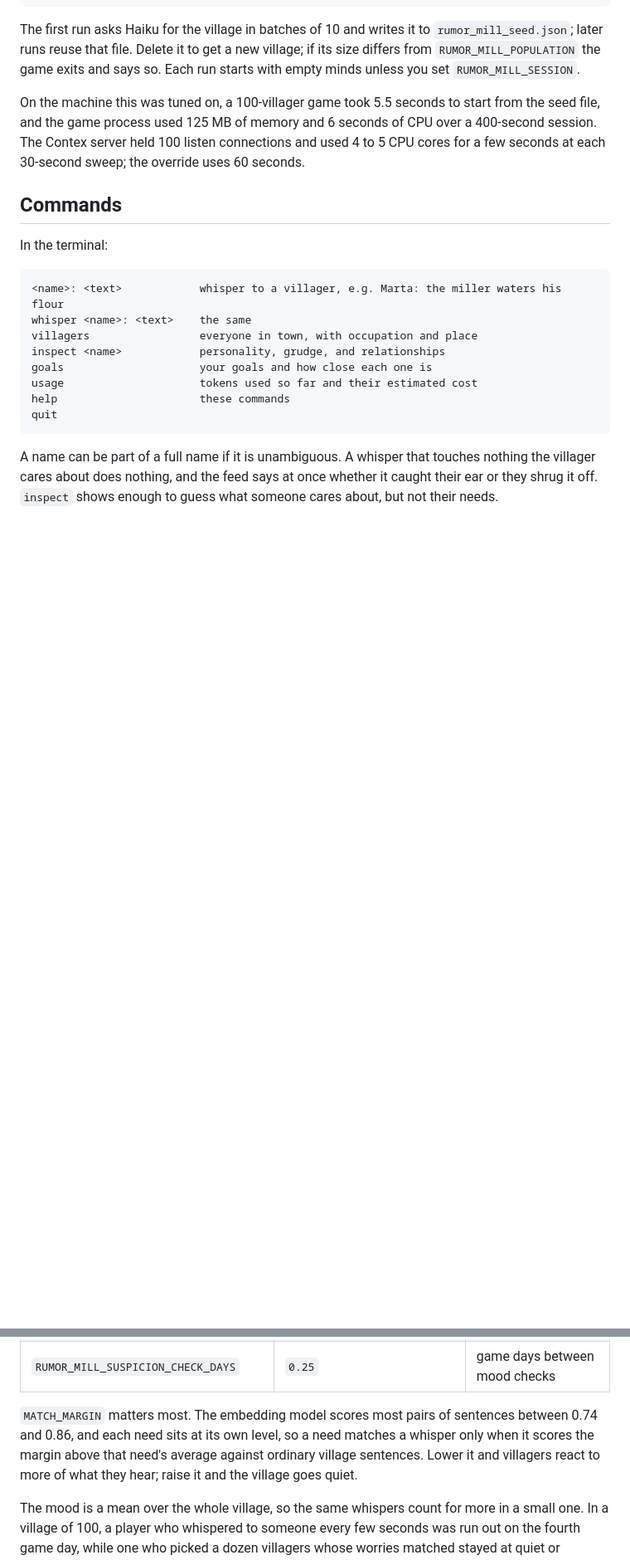
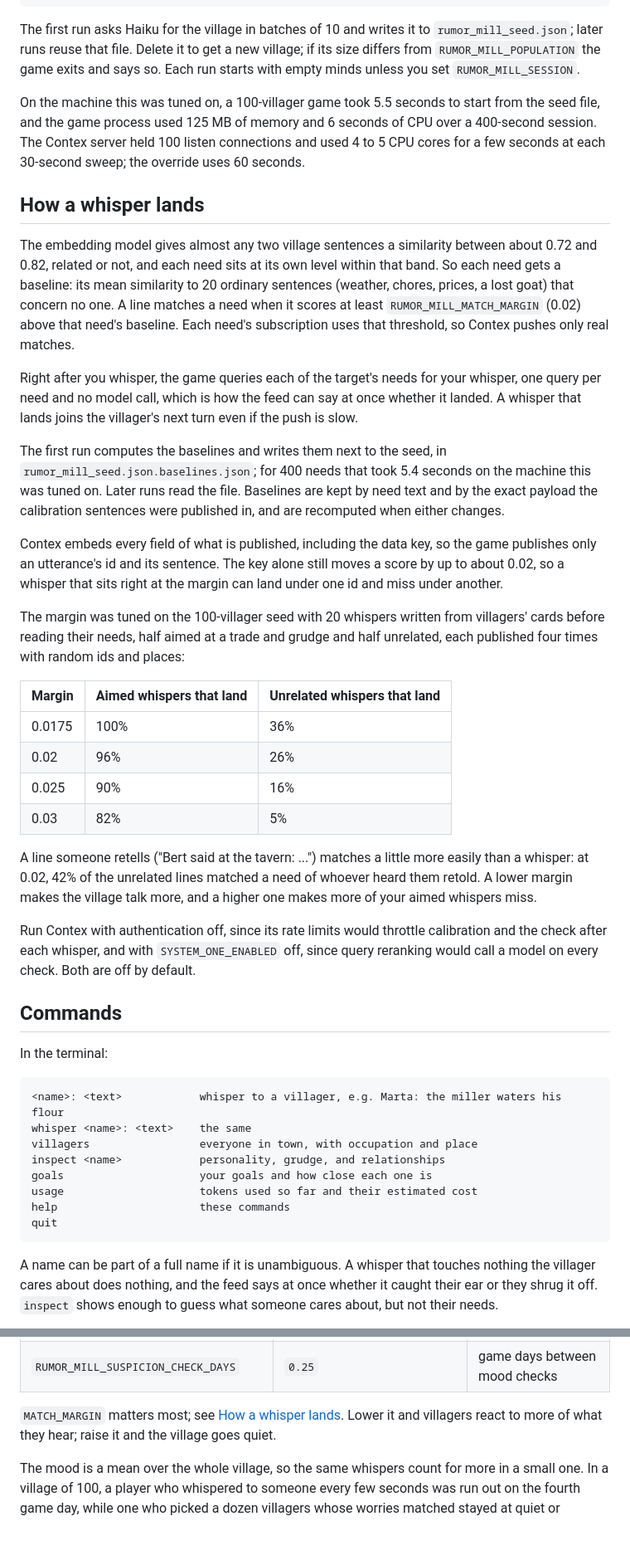
Before and after one commit to cahoots-org/contex, a Markdown page: examples/rumor_mill/README.md, 2 parts joined by grey strips. Shown at 83% size. Rendered like a GitHub page; blank space fills up the shorter version.

Commit message:
Document the matching defaults
The README still described one subscription per villager. It now says
how a whisper lands: per-need baselines against ordinary village talk,
the 0.02 margin and the table it was chosen from, the check after each
whisper, where baselines are cached and when they are recomputed, why
the payload holds only the id and sentence, and the Contex settings the
game needs (auth and reranking off).

Co-Authored-By: Claude Opus 5.5 <noreply@anthropic.com>

```diff
--- a/examples/rumor_mill/README.md
+++ b/examples/rumor_mill/README.md
@@ -71,6 +71,53 @@ start from the seed file, and the game process used 125 MB of memory and
 6 seconds of CPU over a 400-second session. The Contex server held 100 listen
 connections and used 4 to 5 CPU cores for a few seconds at each 30-second
 sweep; the override uses 60 seconds.
+
+## How a whisper lands
+
+The embedding model gives almost any two village sentences a similarity
+between about 0.72 and 0.82, related or not, and each need sits at its own
+level within that band. So each need gets a baseline: its mean similarity to
+20 ordinary sentences (weather, chores, prices, a lost goat) that concern no
+one. A line matches a need when it scores at least `RUMOR_MILL_MATCH_MARGIN`
+(0.02) above that need's baseline. Each need's subscription uses that
+threshold, so Contex pushes only real matches.
+
+Right after you whisper, the game queries each of the target's needs for your
+whisper, one query per need and no model call, which is how the feed can say
+at once whether it landed. A whisper that lands joins the villager's next turn
+even if the push is slow.
+
+The first run computes the baselines and writes them next to the seed, in
+`rumor_mill_seed.json.baselines.json`; for 400 needs that took 5.4 seconds on
+the machine this was tuned on. Later runs read the file. Baselines are kept by
+need text and by the exact payload the calibration sentences were published
+in, and are recomputed when either changes.
+
+Contex embeds every field of what is published, including the data key, so
+the game publishes only an utterance's id and its sentence. The key alone
+still moves a score by up to about 0.02, so a whisper that sits right at the
+margin can land under one id and miss under another.
+
+The margin was tuned on the 100-villager seed with 20 whispers written from
+villagers' cards before reading their needs, half aimed at a trade and grudge
+and half unrelated, each published four times with random ids and places:
+
+| Margin | Aimed whispers that land | Unrelated whispers that land |
+|---|---|---|
+| 0.0175 | 100% | 36% |
+| 0.02 | 96% | 26% |
+| 0.025 | 90% | 16% |
+| 0.03 | 82% | 5% |
+
+A line someone retells ("Bert said at the tavern: ...") matches a little more
+easily than a whisper: at 0.02, 42% of the unrelated lines matched a need of
+whoever heard them retold. A lower margin makes the village talk more, and a
+higher one makes more of your aimed whispers miss.
+
+Run Contex with authentication off, since its rate limits would throttle
+calibration and the check after each whisper, and with `SYSTEM_ONE_ENABLED`
+off, since query reranking would call a model on every check. Both are off by
+default.
 
 ## Commands
 
@@ -238,7 +286,7 @@ Every field of `Config` can be set with an environment variable.
 | `RUMOR_MILL_RUN_OUT_CHECKS` | `3` | checks in a row at that level before you are run out |
 | `RUMOR_MILL_SUSPICION_CHECK_DAYS` | `0.25` | game days between mood checks |
 
-`MATCH_MARGIN` matters most. The embedding model scores most pairs of sentences between 0.74 and 0.86, and each need sits at its own level, so a need matches a whisper only when it scores the margin above that need's average against ordinary village sentences. Lower it and villagers react to more of what they hear; raise it and the village goes quiet.
+`MATCH_MARGIN` matters most; see [How a whisper lands](#how-a-whisper-lands). Lower it and villagers react to more of what they hear; raise it and the village goes quiet.
 
 The mood is a mean over the whole village, so the same whispers count for more
 in a small one. In a village of 100, a player who whispered to someone
```
Also changed, not shown: other parts of examples/rumor_mill/README.md (+5 -4 lines).
